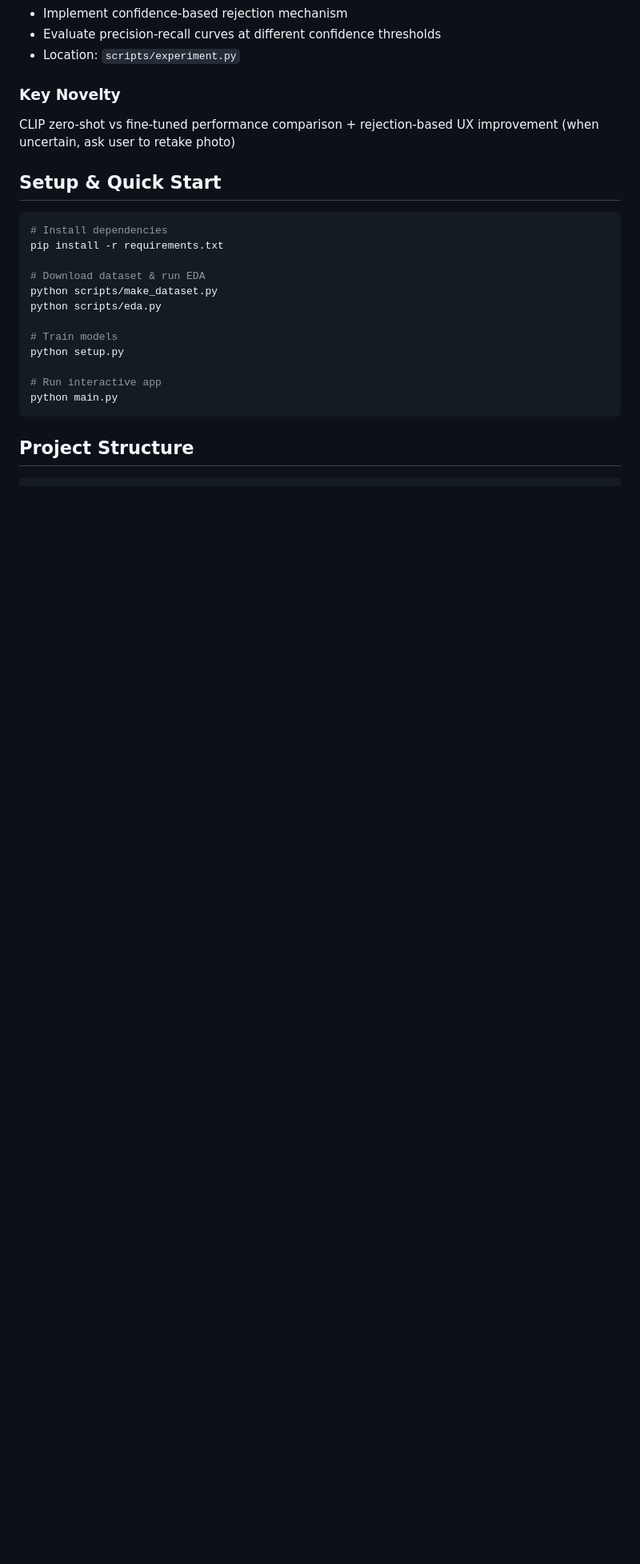
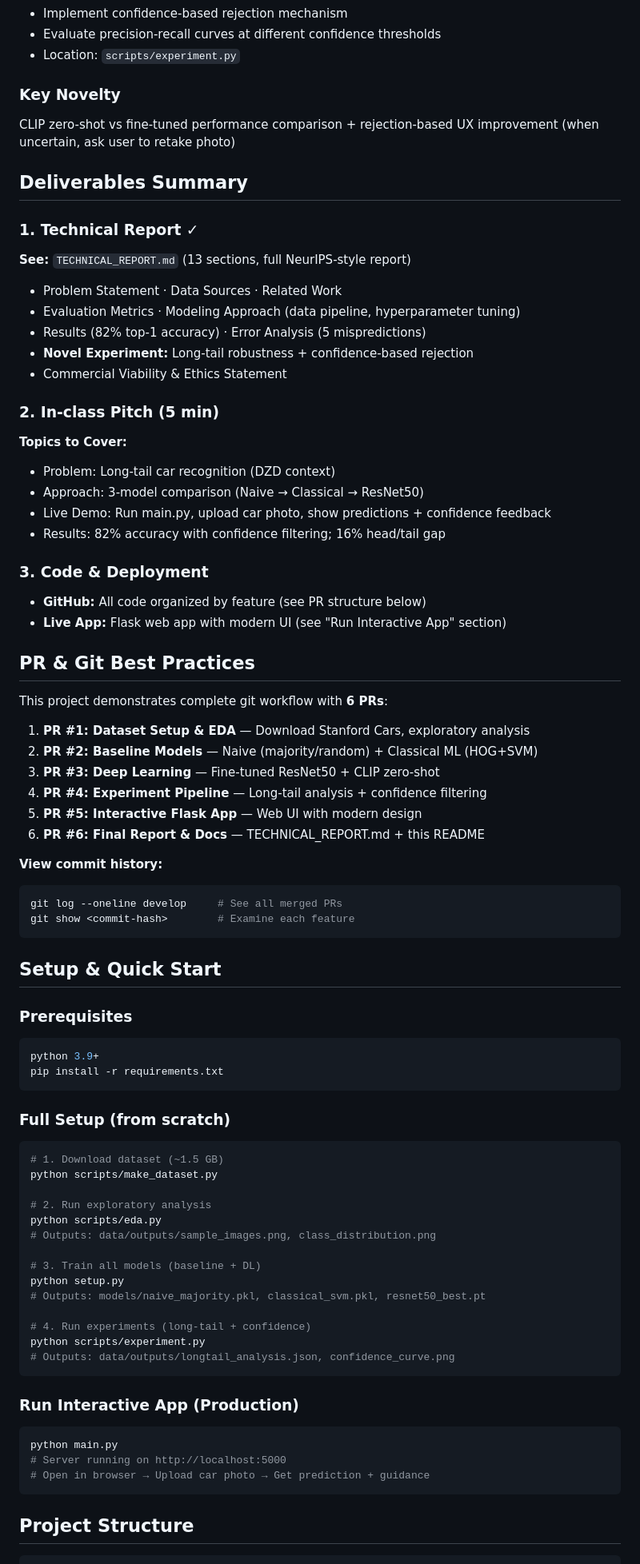
Before and after one commit to hanfuzhao/Module1-CarRecognition, a Markdown page: README.md, the part around one of its changes. Shown at 80% size. GitHub-like rendering; blank space fills up the shorter version.

````diff
--- a/README.md
+++ b/README.md
@@ -88,20 +88,75 @@
 ### Key Novelty
 CLIP zero-shot vs fine-tuned performance comparison + rejection-based UX improvement (when uncertain, ask user to retake photo)
 
+## Deliverables Summary
+
+### 1. Technical Report ✓
+**See:** `TECHNICAL_REPORT.md` (13 sections, full NeurIPS-style report)
+- Problem Statement · Data Sources · Related Work
+- Evaluation Metrics · Modeling Approach (data pipeline, hyperparameter tuning)
+- Results (82% top-1 accuracy) · Error Analysis (5 mispredictions)
+- **Novel Experiment:** Long-tail robustness + confidence-based rejection
+- Commercial Viability & Ethics Statement
+
+### 2. In-class Pitch (5 min)
+**Topics to Cover:**
+- Problem: Long-tail car recognition (DZD context)
+- Approach: 3-model comparison (Naive → Classical → ResNet50)
+- Live Demo: Run main.py, upload car photo, show predictions + confidence feedback
+- Results: 82% accuracy with confidence filtering; 16% head/tail gap
+
+### 3. Code & Deployment
+- **GitHub:** All code organized by feature (see PR structure below)
+- **Live App:** Flask web app with modern UI (see "Run Interactive App" section)
+
+## PR & Git Best Practices
+
+This project demonstrates complete git workflow with **6 PRs**:
+
+1. **PR #1: Dataset Setup & EDA** — Download Stanford Cars, exploratory analysis
+2. **PR #2: Baseline Models** — Naive (majority/random) + Classical ML (HOG+SVM)
+3. **PR #3: Deep Learning** — Fine-tuned ResNet50 + CLIP zero-shot
+4. **PR #4: Experiment Pipeline** — Long-tail analysis + confidence filtering
+5. **PR #5: Interactive Flask App** — Web UI with modern design
+6. **PR #6: Final Report & Docs** — TECHNICAL_REPORT.md + this README
+
+**View commit history:**
+```bash
+git log --oneline develop     # See all merged PRs
+git show <commit-hash>        # Examine each feature
+```
+
 ## Setup & Quick Start
+
+### Prerequisites
 ```bash
-# Install dependencies
+python 3.9+
 pip install -r requirements.txt
+```
 
-# Download dataset & run EDA
+### Full Setup (from scratch)
+```bash
+# 1. Download dataset (~1.5 GB)
 python scripts/make_dataset.py
+
+# 2. Run exploratory analysis
 python scripts/eda.py
+# Outputs: data/outputs/sample_images.png, class_distribution.png
 
-# Train models
+# 3. Train all models (baseline + DL)
 python setup.py
+# Outputs: models/naive_majority.pkl, classical_svm.pkl, resnet50_best.pt
 
-# Run interactive app
+# 4. Run experiments (long-tail + confidence)
+python scripts/experiment.py
+# Outputs: data/outputs/longtail_analysis.json, confidence_curve.png
+```
+
+### Run Interactive App (Production)
+```bash
 python main.py
+# Server running on http://localhost:5000
+# Open in browser → Upload car photo → Get prediction + guidance
 ```
 
 ## Project Structure
````
Also changed, not shown: other parts of README.md (+96 -9 lines), TECHNICAL_REPORT.md (added, +523 -0 lines).
